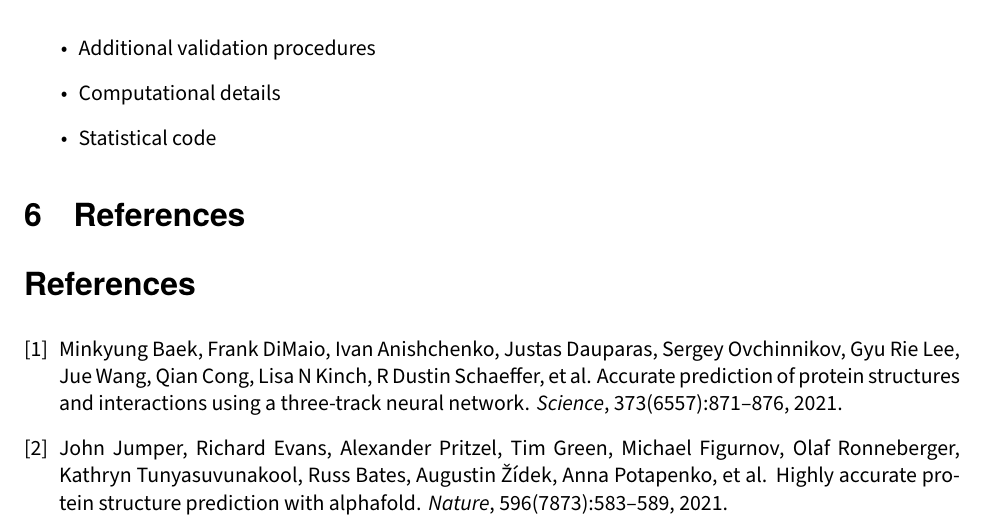
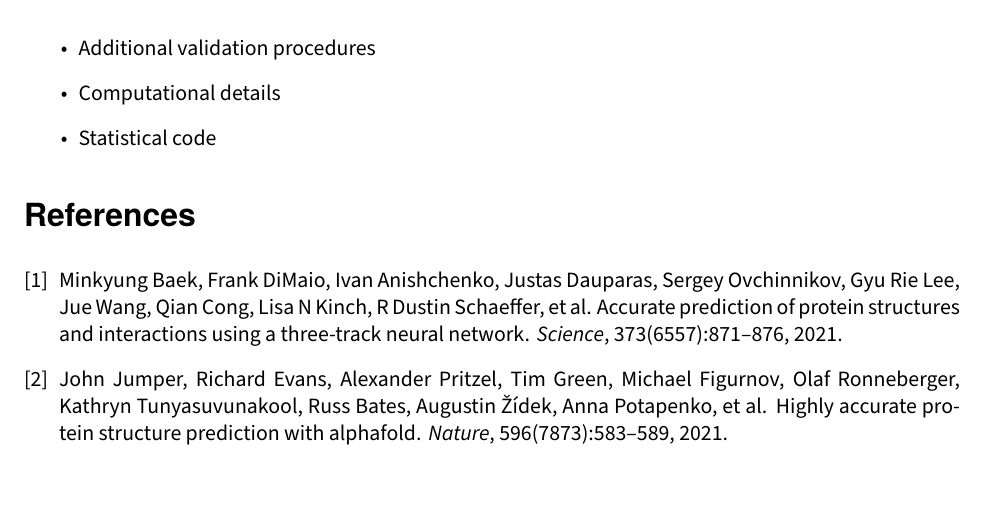
Before and after one commit to vivekJax/KumarLab-LatexTemplate-light, a LaTeX document (jax_main.tex, which reads jacksonlab.sty): part of page 4 of 4, cut so that both start at the same text. Compiled offline with XeLaTeX.

Commit message:
Rename georgia option to termes; fix duplicate References heading
- Rename \usepackage option: georgia → termes (matches actual font name)
- Rename sample_georgia.pdf → sample_termes.pdf
- Rename figures/preview_georgia.png → figures/preview_termes.png
- Rename figures/font_example_georgia.png → figures/font_example_termes.png
- Update .gitignore, README, jacksonlab.sty, jax_main.tex, jax_simple.tex
- Remove manual \section{References} from jax_main.tex — BibTeX
  generates its own heading, causing the duplicate on page 4

Co-Authored-By: Claude Opus 4.6 (1M context) <noreply@anthropic.com>

```diff
--- a/jacksonlab.sty
+++ b/jacksonlab.sty
@@ -8,7 +8,7 @@
 
 % Package options
 \DeclareOption{sourcesans}{\newcommand{\bodyfontchoice}{sourcesans}}
-\DeclareOption{georgia}{\newcommand{\bodyfontchoice}{georgia}}
+\DeclareOption{termes}{\newcommand{\bodyfontchoice}{termes}}
 \DeclareOption{twocolumn}{\PassOptionsToClass{twocolumn}{article}}
 \DeclareOption{onecolumn}{\PassOptionsToClass{onecolumn}{article}}
 \DeclareOption{10pt}{\PassOptionsToClass{10pt}{article}}
@@ -43,9 +43,9 @@
 
 % Apply chosen body font
 \def\sourcesansfont{sourcesans}
-\def\georgiafont{georgia}
+\def\termesfont{termes}
 \edef\currentfont{\bodyfontchoice}
-\ifx\currentfont\georgiafont
+\ifx\currentfont\termesfont
     % TeX Gyre Termes — traditional serif (Times-based, cross-platform)
     \setmainfont{texgyretermes-regular.otf}[
         BoldFont=texgyretermes-bold.otf,
--- a/jax_main.tex
+++ b/jax_main.tex
@@ -140,15 +140,7 @@ Jane Austin, \\ Roscoe Jackson‡}
 % REFERENCES SECTION
 % =============================================================================
 
-\section{References}
-
-% Bibliography will be inserted here
-% You can use \cite{key} to cite references
-% Example: \cite{jumper2021highly}
-%
-% EDIT: Add your references to references.bib file
-
-% Use BibTeX to process the bibliography
+% EDIT: Add your references to references.bib and cite with \cite{key}
 \bibliographystyle{plain}
 \bibliography{references}
 
```
Also changed, not shown: jax_simple.tex (+1 -1 lines), README.md, figures/font_example_termes.png (renamed from figures/font_example_georgia.png), figures/preview_termes.png (renamed from figures/preview_georgia.png), sample_termes.pdf (renamed from sample_georgia.pdf), jax_main.tex (2 more changed lines), 1 other file.
